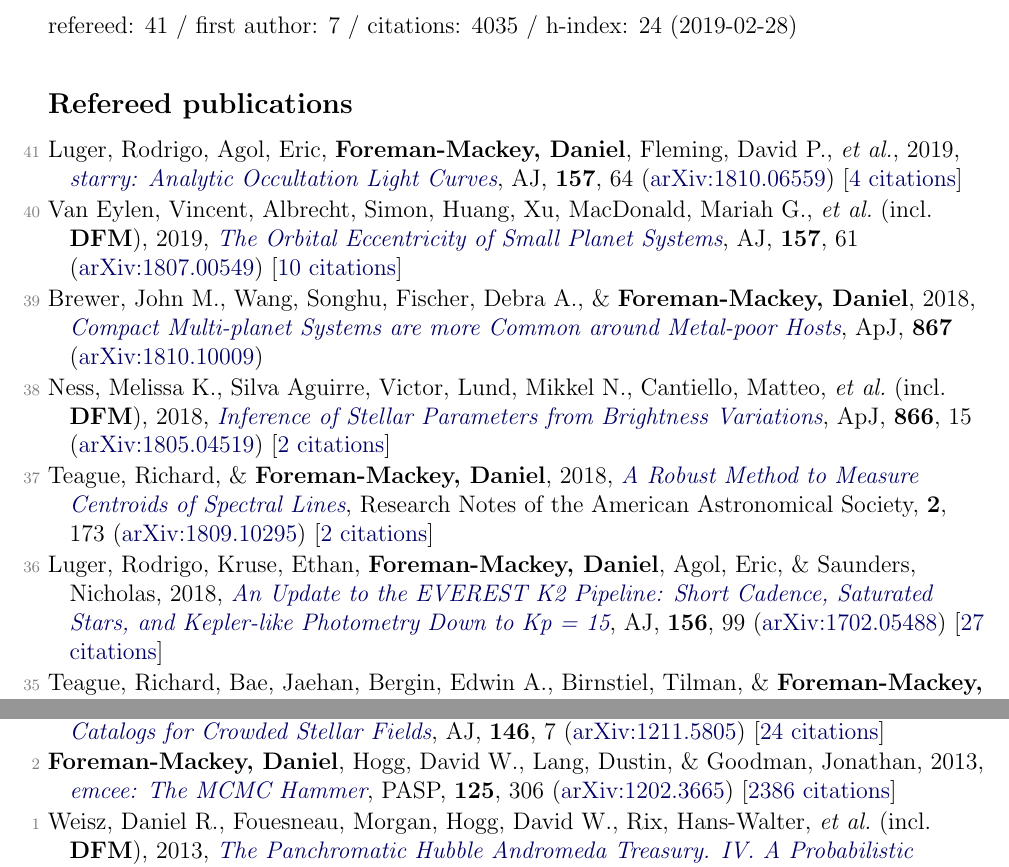
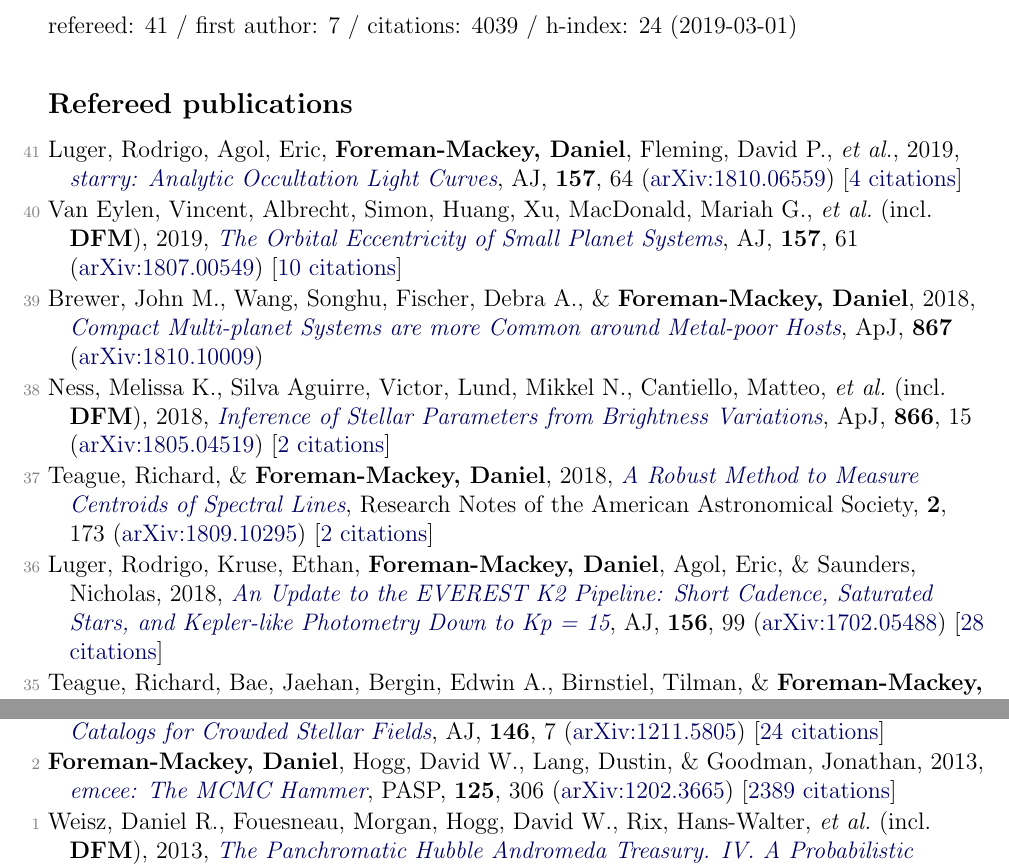
Before and after one commit to dfm/cv, a LaTeX document (pubs.tex, which reads pubs_ref.tex, pubs_summary.tex): two parts of pages 1 and 3 of 4, joined at a grey line, cut so that both start at the same text. Compiled offline with pdfLaTeX.

Commit message:
updating pubs [ci skip]

```diff
--- a/pubs_ref.tex
+++ b/pubs_ref.tex
@@ -8,7 +8,7 @@
 
 \item[{\color{numcolor}\scriptsize37}] Teague, Richard, \& \textbf{Foreman-Mackey, Daniel}, 2018, \doi{10.3847/2515-5172/aae265}{A Robust Method to Measure Centroids of Spectral Lines}, Research Notes of the American Astronomical Society, \textbf{2}, 173 (\arxiv{1809.10295}) [\href{http://adsabs.harvard.edu/abs/2018RNAAS...2c.173T}{2 citations}]
 
-\item[{\color{numcolor}\scriptsize36}] Luger, Rodrigo, Kruse, Ethan, \textbf{Foreman-Mackey, Daniel}, Agol, Eric, \& Saunders, Nicholas, 2018, \doi{10.3847/1538-3881/aad230}{An Update to the EVEREST K2 Pipeline: Short Cadence, Saturated Stars, and Kepler-like Photometry Down to Kp~=~15}, \aj, \textbf{156}, 99 (\arxiv{1702.05488}) [\href{http://adsabs.harvard.edu/abs/2018AJ....156...99L}{27 citations}]
+\item[{\color{numcolor}\scriptsize36}] Luger, Rodrigo, Kruse, Ethan, \textbf{Foreman-Mackey, Daniel}, Agol, Eric, \& Saunders, Nicholas, 2018, \doi{10.3847/1538-3881/aad230}{An Update to the EVEREST K2 Pipeline: Short Cadence, Saturated Stars, and Kepler-like Photometry Down to Kp~=~15}, \aj, \textbf{156}, 99 (\arxiv{1702.05488}) [\href{http://adsabs.harvard.edu/abs/2018AJ....156...99L}{28 citations}]
 
 \item[{\color{numcolor}\scriptsize35}] Teague, Richard, Bae, Jaehan, Bergin, Edwin A., Birnstiel, Tilman, \& \textbf{Foreman-Mackey, Daniel}, 2018, \doi{10.3847/2041-8213/aac6d7}{A Kinematical Detection of Two Embedded Jupiter-mass Planets in HD 163296}, \apj, \textbf{860} (\arxiv{1805.10290}) [\href{http://adsabs.harvard.edu/abs/2018ApJ...860L..12T}{26 citations}]
 
@@ -76,6 +76,6 @@
 
 \item[{\color{numcolor}\scriptsize3}] Brewer, Brendon J., \textbf{Foreman-Mackey, Daniel}, \& Hogg, David W., 2013, \doi{10.1088/0004-6256/146/1/7}{Probabilistic Catalogs for Crowded Stellar Fields}, \aj, \textbf{146}, 7 (\arxiv{1211.5805}) [\href{http://adsabs.harvard.edu/abs/2013AJ....146....7B}{24 citations}]
 
-\item[{\color{numcolor}\scriptsize2}] \textbf{Foreman-Mackey, Daniel}, Hogg, David W., Lang, Dustin, \& Goodman, Jonathan, 2013, \doi{10.1086/670067}{emcee: The MCMC Hammer}, \pasp, \textbf{125}, 306 (\arxiv{1202.3665}) [\href{http://adsabs.harvard.edu/abs/2013PASP..125..306F}{2386 citations}]
+\item[{\color{numcolor}\scriptsize2}] \textbf{Foreman-Mackey, Daniel}, Hogg, David W., Lang, Dustin, \& Goodman, Jonathan, 2013, \doi{10.1086/670067}{emcee: The MCMC Hammer}, \pasp, \textbf{125}, 306 (\arxiv{1202.3665}) [\href{http://adsabs.harvard.edu/abs/2013PASP..125..306F}{2389 citations}]
 
 \item[{\color{numcolor}\scriptsize1}] Weisz, Daniel R., Fouesneau, Morgan, Hogg, David W., Rix, Hans-Walter, \etal\ (incl.\ \textbf{DFM}), 2013, \doi{10.1088/0004-637X/762/2/123}{The Panchromatic Hubble Andromeda Treasury. IV. A Probabilistic Approach to Inferring the High-mass Stellar Initial Mass Function and Other Power-law Functions}, \apj, \textbf{762}, 123 (\arxiv{1211.6105}) [\href{http://adsabs.harvard.edu/abs/2013ApJ...762..123W}{27 citations}]
--- a/pubs_summary.tex
+++ b/pubs_summary.tex
@@ -1 +1 @@
-refereed: 41 / first author: 7 / citations: 4035 / h-index: 24 (2019-02-28)
+refereed: 41 / first author: 7 / citations: 4039 / h-index: 24 (2019-03-01)
```
Also changed, not shown: pubs_select.tex (+1 -1 lines), 1 other file.
